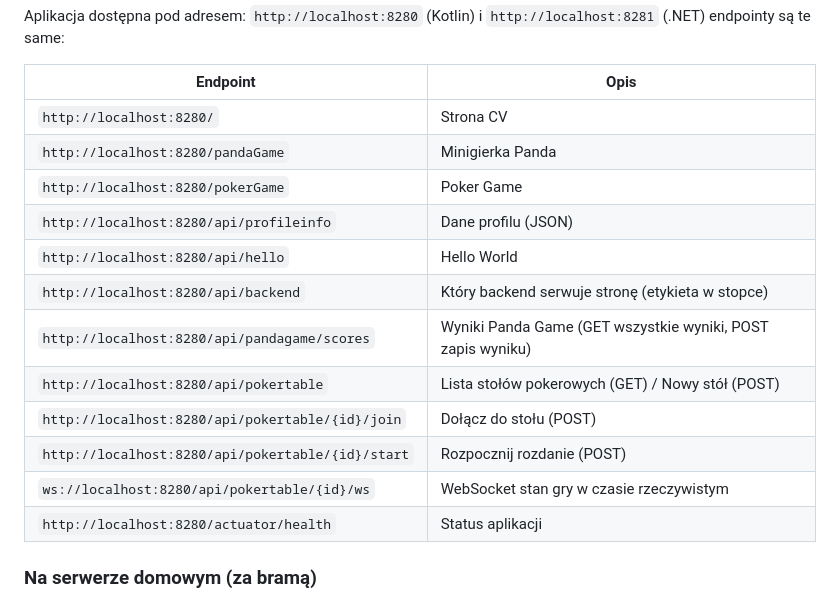
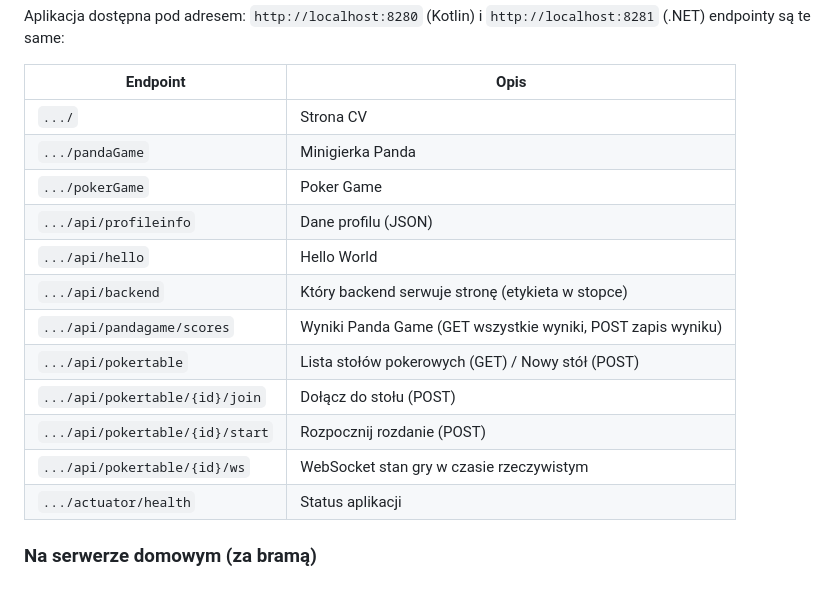
Before and after one commit to NorArax-NeflinOwl/webcv, a Markdown page: README_PL.md, the part around one of its changes. GitHub-like rendering.

```diff
--- a/README_PL.md
+++ b/README_PL.md
@@ -156,18 +156,18 @@ Aplikacja dostępna pod adresem: `http://localhost:8280` (Kotlin) i `http://loca
 
 | Endpoint | Opis |
 |---|---|
-| `http://localhost:8280/` | Strona CV |
-| `http://localhost:8280/pandaGame` | Minigierka Panda |
-| `http://localhost:8280/pokerGame` | Poker Game |
-| `http://localhost:8280/api/profileinfo` | Dane profilu (JSON) |
-| `http://localhost:8280/api/hello` | Hello World |
-| `http://localhost:8280/api/backend` | Który backend serwuje stronę (etykieta w stopce) |
-| `http://localhost:8280/api/pandagame/scores` | Wyniki Panda Game (GET  wszystkie wyniki, POST  zapis wyniku) |
-| `http://localhost:8280/api/pokertable` | Lista stołów pokerowych (GET) / Nowy stół (POST) |
-| `http://localhost:8280/api/pokertable/{id}/join` | Dołącz do stołu (POST) |
-| `http://localhost:8280/api/pokertable/{id}/start` | Rozpocznij rozdanie (POST) |
-| `ws://localhost:8280/api/pokertable/{id}/ws` | WebSocket  stan gry w czasie rzeczywistym |
-| `http://localhost:8280/actuator/health` | Status aplikacji |
+| `.../` | Strona CV |
+| `.../pandaGame` | Minigierka Panda |
+| `.../pokerGame` | Poker Game |
+| `.../api/profileinfo` | Dane profilu (JSON) |
+| `.../api/hello` | Hello World |
+| `.../api/backend` | Który backend serwuje stronę (etykieta w stopce) |
+| `.../api/pandagame/scores` | Wyniki Panda Game (GET  wszystkie wyniki, POST  zapis wyniku) |
+| `.../api/pokertable` | Lista stołów pokerowych (GET) / Nowy stół (POST) |
+| `.../api/pokertable/{id}/join` | Dołącz do stołu (POST) |
+| `.../api/pokertable/{id}/start` | Rozpocznij rozdanie (POST) |
+| `.../api/pokertable/{id}/ws` | WebSocket  stan gry w czasie rzeczywistym |
+| `.../actuator/health` | Status aplikacji |
 
 ### Na serwerze domowym (za bramą)
 
```
Also changed, not shown: other parts of README_PL.md (+1 -1 lines), README.md (+13 -13 lines).
